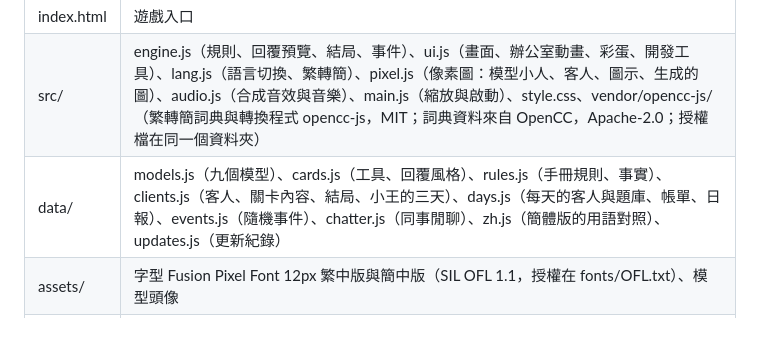
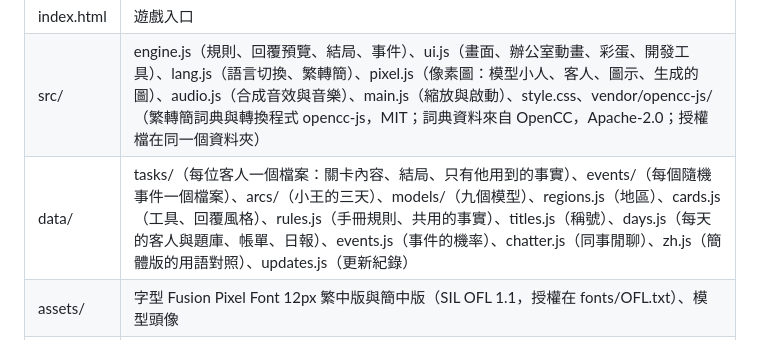
Before and after one commit to 87Earth/prompts-please, a Markdown page: README.md, the part around the change. Drawn GitHub-style.

```diff
--- a/README.md
+++ b/README.md
@@ -30,7 +30,7 @@
 |---|---|
 | index.html | 遊戲入口 |
 | src/ | engine.js（規則、回覆預覽、結局、事件）、ui.js（畫面、辦公室動畫、彩蛋、開發工具）、lang.js（語言切換、繁轉簡）、pixel.js（像素圖：模型小人、客人、圖示、生成的圖）、audio.js（合成音效與音樂）、main.js（縮放與啟動）、style.css、vendor/opencc-js/（繁轉簡詞典與轉換程式 opencc-js，MIT；詞典資料來自 OpenCC，Apache-2.0；授權檔在同一個資料夾） |
-| data/ | models.js（九個模型）、cards.js（工具、回覆風格）、rules.js（手冊規則、事實）、clients.js（客人、關卡內容、結局、小王的三天）、days.js（每天的客人與題庫、帳單、日報）、events.js（隨機事件）、chatter.js（同事閒聊）、zh.js（簡體版的用語對照）、updates.js（更新紀錄） |
+| data/ | tasks/（每位客人一個檔案：關卡內容、結局、只有他用到的事實）、events/（每個隨機事件一個檔案）、arcs/（小王的三天）、models/（九個模型）、regions.js（地區）、cards.js（工具、回覆風格）、rules.js（手冊規則、共用的事實）、titles.js（稱號）、days.js（每天的客人與題庫、帳單、日報）、events.js（事件的機率）、chatter.js（同事閒聊）、zh.js（簡體版的用語對照）、updates.js（更新紀錄） |
 | assets/ | 字型 Fusion Pixel Font 12px 繁中版與簡中版（SIL OFL 1.1，授權在 fonts/OFL.txt）、模型頭像 |
 | tools/ | 測試：fuzz.mjs（規則隨機壓力測試）、playtest.mjs（無頭瀏覽器自動試玩＋截圖）、layout_check.mjs（版面溢出）、pages_check.mjs（公開網頁版能不能正常玩）、zh_check.mjs（簡體轉換與字型缺字）。產生資料和素材：content_stats.mjs（內容數量）、make_favicon.mjs（網站圖示）、make_toy_assets.mjs（B 站 Toy 列表的封面與圖標）、pixel_portraits.py（模型頭像）。B 站 Toy 版打包：toy_pkg.mjs（套用 toy_patch.json，這份替換表只給 B 站審核用，GitHub 版和網頁版照原本文案）、toy_cn.mjs（B 站版只有簡體）、toy_split.mjs（把資料檔拆成小檔），`npm run toy` 一次跑完 |
 | docs/ | gameplay.md（玩法與系統）、events.md（事件與內容一覽）、testing.md（測試方法）、development.md（架構、開發工具、新增內容的方法） |
```
Also changed, not shown: docs/development.md (+41 -11 lines), docs/testing.md (+9 -6 lines).
